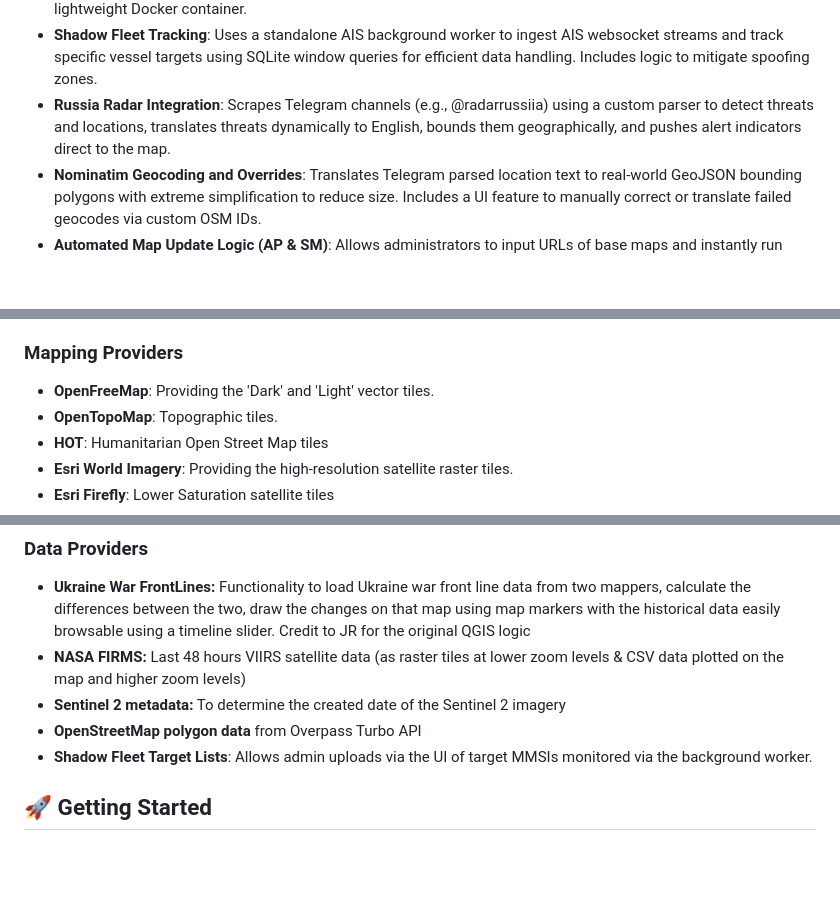
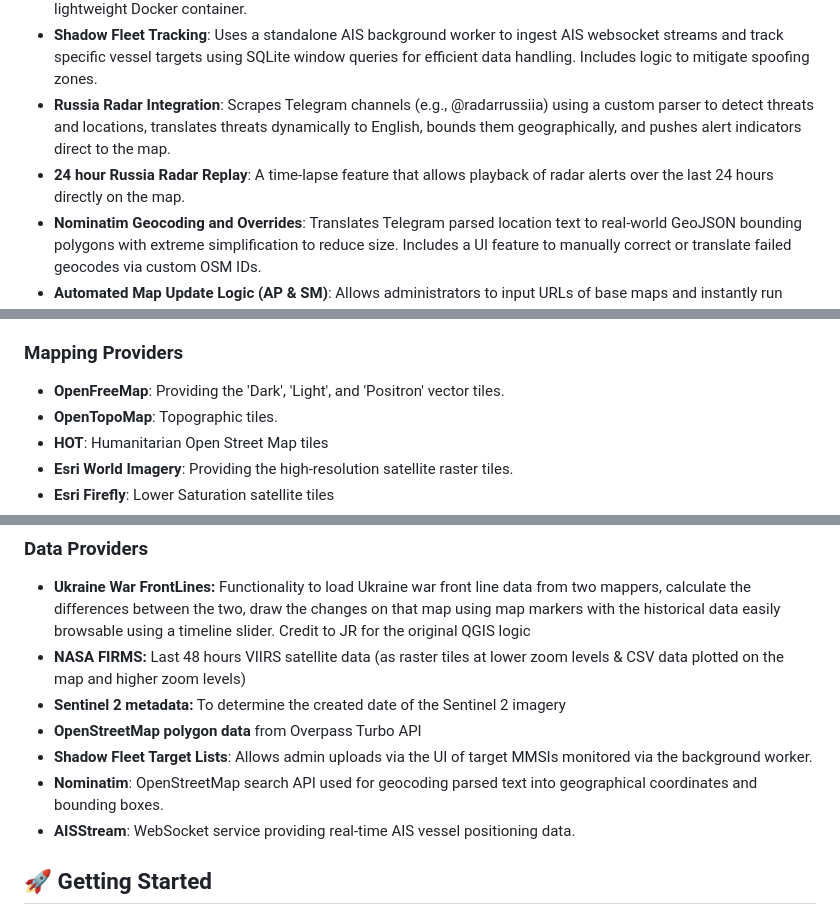
Before and after one commit to Benniepie/GoogleNerfed, a Markdown page: README.md, 3 parts joined by grey strips. Rendered like a GitHub page; blank space fills up the shorter version.

Commit message:
docs: update README.md to reflect new features and address feedback\n\n- Add Positron to OpenFreeMap basemaps\n- Add 24 hour Russia Radar Replay feature\n- Include Nominatim and AISStream in Data Providers\n- Document Shadow Fleet tracking and AIS worker\n- Document Russia Radar Telegram integration and Geocode Overrides\n- Document Sentinel-2 COG Integration via Titiler
Co-authored-by: Benniepie <65065193+Benniepie@users.noreply.github.com>

```diff
--- a/README.md
+++ b/README.md
@@ -19,6 +19,7 @@ Track updates to the map on Youtube: https://youtube.com/@atpgeo
 * **Single-Container Deployment**: The entire application (FastAPI backend and static frontend) runs in a single, lightweight Docker container.
 * **Shadow Fleet Tracking**: Uses a standalone AIS background worker to ingest AIS websocket streams and track specific vessel targets using SQLite window queries for efficient data handling. Includes logic to mitigate spoofing zones.
 * **Russia Radar Integration**: Scrapes Telegram channels (e.g., @radarrussiia) using a custom parser to detect threats and locations, translates threats dynamically to English, bounds them geographically, and pushes alert indicators direct to the map.
+* **24 hour Russia Radar Replay**: A time-lapse feature that allows playback of radar alerts over the last 24 hours directly on the map.
 * **Nominatim Geocoding and Overrides**: Translates Telegram parsed location text to real-world GeoJSON bounding polygons with extreme simplification to reduce size. Includes a UI feature to manually correct or translate failed geocodes via custom OSM IDs.
 * **Automated Map Update Logic (AP & SM)**: Allows administrators to input URLs of base maps and instantly run spatial geoprocessing via GDAL/Geopandas to isolate differences and output distinct map pins for daily updates.
 * **Sentinel 2 COG Integration via Titiler**: Streams Cloud Optimized GeoTIFFs directly from AWS using `titiler` and `rio-tiler`, using on-the-fly map tile mosaic caching based on mercantile bounding boxes.
@@ -51,7 +52,7 @@ Track updates to the map on Youtube: https://youtube.com/@atpgeo
 
 ### **Mapping Providers**
 
-* **OpenFreeMap**: Providing the 'Dark' and 'Light' vector tiles.
+* **OpenFreeMap**: Providing the 'Dark', 'Light', and 'Positron' vector tiles.
 * **OpenTopoMap**: Topographic tiles.
 * **HOT**: Humanitarian Open Street Map tiles
 * **Esri World Imagery**: Providing the high-resolution satellite raster tiles.
@@ -67,6 +68,8 @@ Track updates to the map on Youtube: https://youtube.com/@atpgeo
 * **Sentinel 2 metadata:** To determine the created date of the Sentinel 2 imagery
 * **OpenStreetMap polygon data** from Overpass Turbo API
 * **Shadow Fleet Target Lists**: Allows admin uploads via the UI of target MMSIs monitored via the background worker.
+* **Nominatim**: OpenStreetMap search API used for geocoding parsed text into geographical coordinates and bounding boxes.
+* **AISStream**: WebSocket service providing real-time AIS vessel positioning data.
 
 ## **🚀 Getting Started**
 
```
